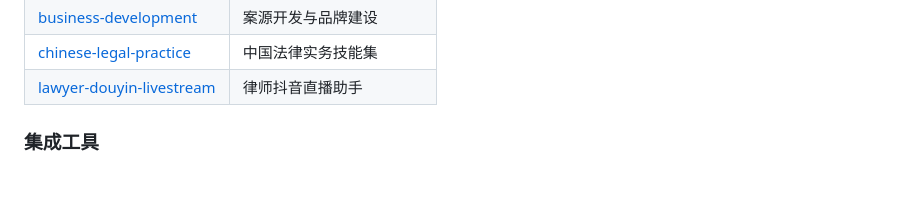
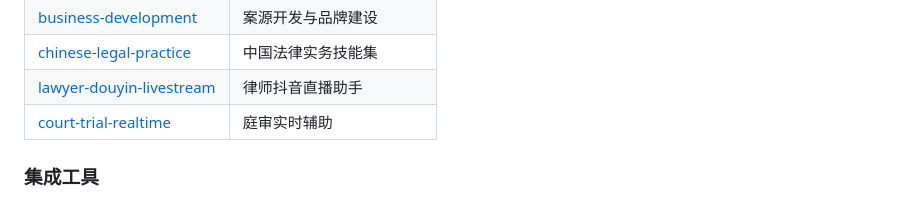
Before and after one commit to wxlawyers/lawyer-knowledge-graph, a Markdown page: README.md, the part around the change. Rendered like a GitHub page.

Commit message:
docs: README新增庭审实时辅助技能

```diff
--- a/README.md
+++ b/README.md
@@ -138,6 +138,7 @@ docker-compose up -d
 | [business-development](skills/legal/business-development/) | 案源开发与品牌建设 |
 | [chinese-legal-practice](skills/legal/chinese-legal-practice/) | 中国法律实务技能集 |
 | [lawyer-douyin-livestream](skills/legal/lawyer-douyin-livestream/) | 律师抖音直播助手 |
+| [court-trial-realtime](skills/legal/court-trial-realtime/) | 庭审实时辅助 |
 
 ### 集成工具
 
```
